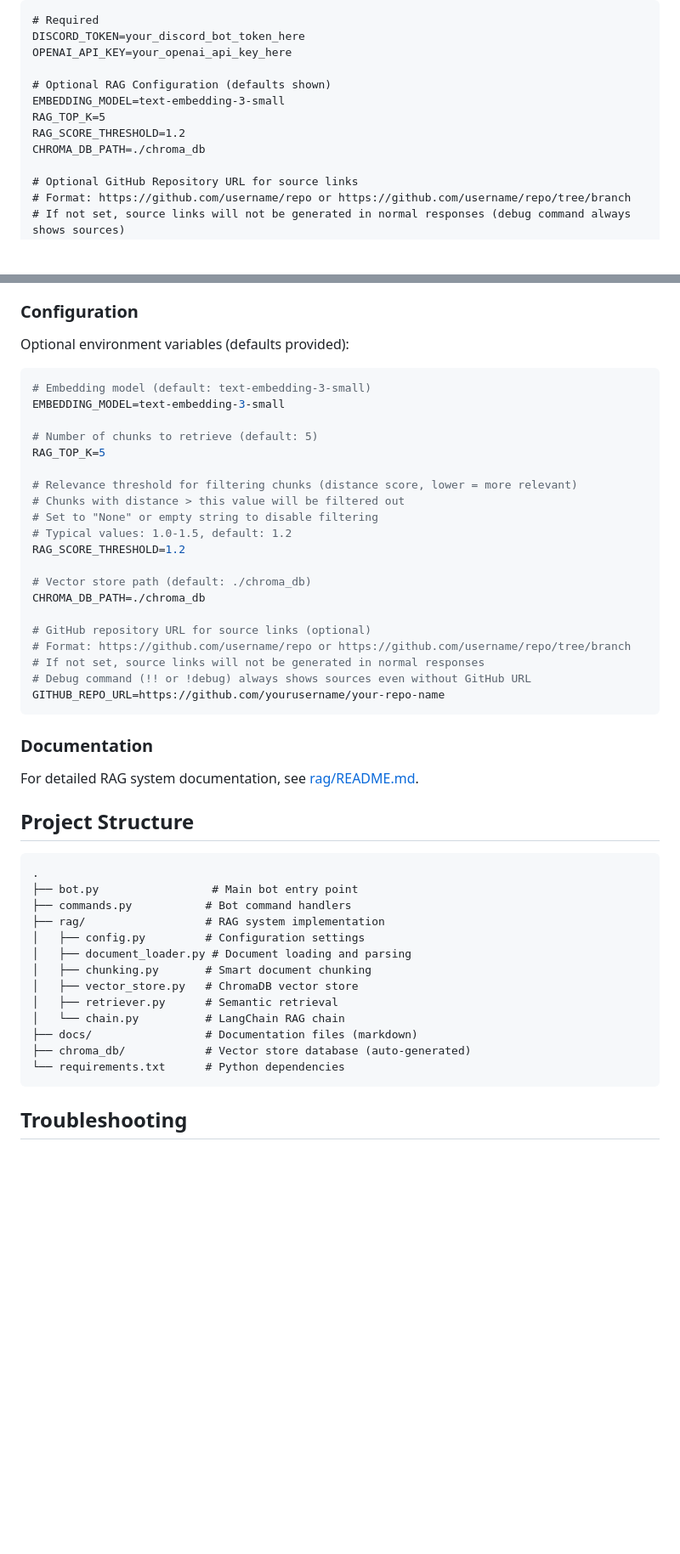
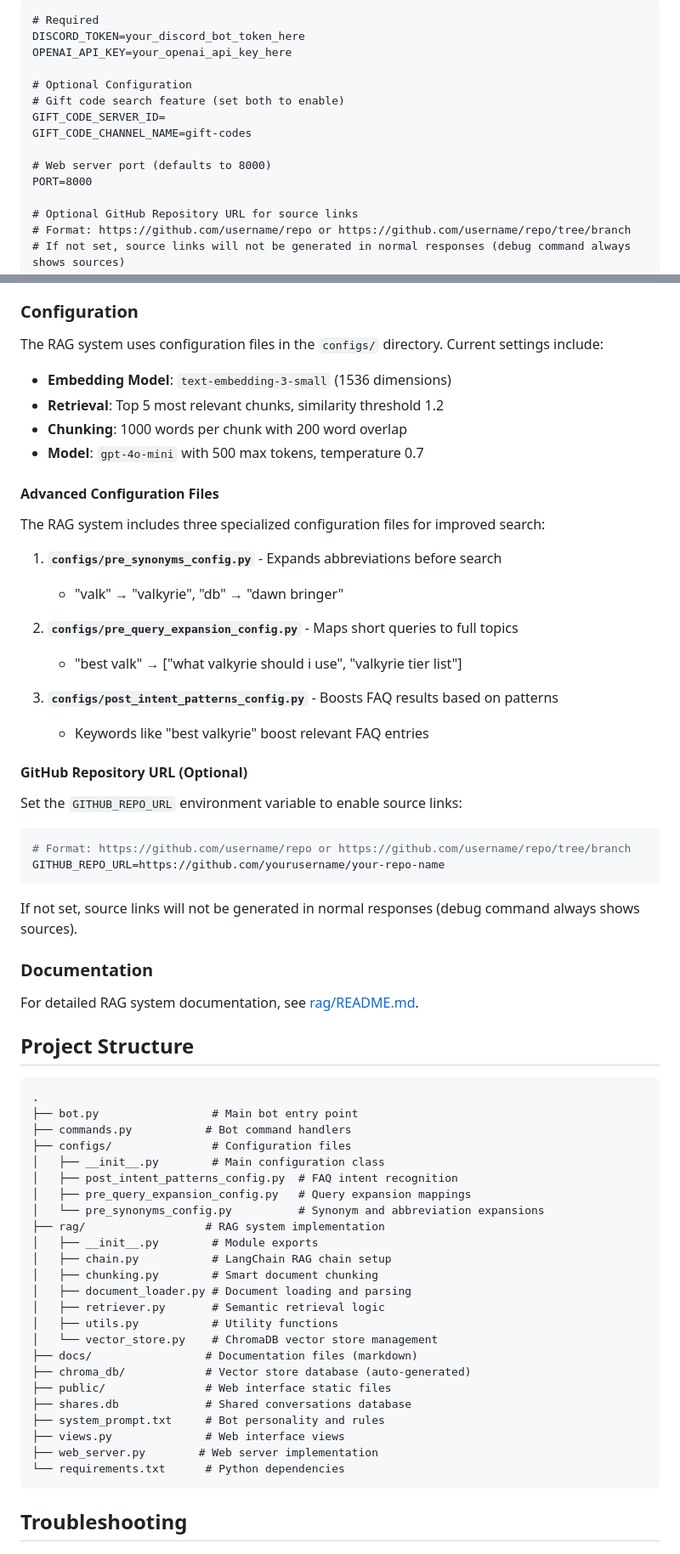
Before and after one commit to Shilo/Dawn-Bringer-Discord-AI-Bot, a Markdown page: README.md, 2 parts joined by grey strips. Shown at 85% size. Drawn GitHub-style; blank space fills up the shorter version.

Commit message:
docs: update README with new configuration options and structure
- Enhanced the README to include new optional configuration settings for the bot, such as gift code search features and web server port.
- Updated the configuration section to reflect the new RAG system settings and advanced configuration files for improved search capabilities.
- Improved documentation clarity and organization, making it easier for users to understand and utilize the configuration options effectively.

````diff
--- a/README.md
+++ b/README.md
@@ -60,11 +60,13 @@ Create a `.env` file in the project root:
 DISCORD_TOKEN=your_discord_bot_token_here
 OPENAI_API_KEY=your_openai_api_key_here
 
-# Optional RAG Configuration (defaults shown)
-EMBEDDING_MODEL=text-embedding-3-small
-RAG_TOP_K=5
-RAG_SCORE_THRESHOLD=1.2
-CHROMA_DB_PATH=./chroma_db
+# Optional Configuration
+# Gift code search feature (set both to enable)
+GIFT_CODE_SERVER_ID=
+GIFT_CODE_CHANNEL_NAME=gift-codes
+
+# Web server port (defaults to 8000)
+PORT=8000
 
 # Optional GitHub Repository URL for source links
 # Format: https://github.com/username/repo or https://github.com/username/repo/tree/branch
@@ -134,30 +136,35 @@ The bot uses a **Retrieval-Augmented Generation (RAG)** system for intelligent d
 
 ### Configuration
 
-Optional environment variables (defaults provided):
+The RAG system uses configuration files in the `configs/` directory. Current settings include:
 
+- **Embedding Model**: `text-embedding-3-small` (1536 dimensions)
+- **Retrieval**: Top 5 most relevant chunks, similarity threshold 1.2
+- **Chunking**: 1000 words per chunk with 200 word overlap
+- **Model**: `gpt-4o-mini` with 500 max tokens, temperature 0.7
+
+#### Advanced Configuration Files
+
+The RAG system includes three specialized configuration files for improved search:
+
+1. **`configs/pre_synonyms_config.py`** - Expands abbreviations before search
+   - "valk" → "valkyrie", "db" → "dawn bringer"
+
+2. **`configs/pre_query_expansion_config.py`** - Maps short queries to full topics
+   - "best valk" → ["what valkyrie should i use", "valkyrie tier list"]
+
+3. **`configs/post_intent_patterns_config.py`** - Boosts FAQ results based on patterns
+   - Keywords like "best valkyrie" boost relevant FAQ entries
+
+#### GitHub Repository URL (Optional)
+
+Set the `GITHUB_REPO_URL` environment variable to enable source links:
 ```bash
-# Embedding model (default: text-embedding-3-small)
-EMBEDDING_MODEL=text-embedding-3-small
-
-# Number of chunks to retrieve (default: 5)
-RAG_TOP_K=5
-
-# Relevance threshold for filtering chunks (distance score, lower = more relevant)
-# Chunks with distance > this value will be filtered out
-# Set to "None" or empty string to disable filtering
-# Typical values: 1.0-1.5, default: 1.2
-RAG_SCORE_THRESHOLD=1.2
-
-# Vector store path (default: ./chroma_db)
-CHROMA_DB_PATH=./chroma_db
-
-# GitHub repository URL for source links (optional)
 # Format: https://github.com/username/repo or https://github.com/username/repo/tree/branch
-# If not set, source links will not be generated in normal responses
-# Debug command (!! or !debug) always shows sources even without GitHub URL
 GITHUB_REPO_URL=https://github.com/yourusername/your-repo-name
 ```
+
+If not set, source links will not be generated in normal responses (debug command always shows sources).
 
 ### Documentation
 
@@ -169,15 +176,26 @@ For detailed RAG system documentation, see [rag/README.md](rag/README.md).
 .
 ├── bot.py                 # Main bot entry point
 ├── commands.py           # Bot command handlers
+├── configs/               # Configuration files
+│   ├── __init__.py        # Main configuration class
+│   ├── post_intent_patterns_config.py  # FAQ intent recognition
+│   ├── pre_query_expansion_config.py   # Query expansion mappings
+│   └── pre_synonyms_config.py          # Synonym and abbreviation expansions
 ├── rag/                  # RAG system implementation
-│   ├── config.py         # Configuration settings
+│   ├── __init__.py        # Module exports
+│   ├── chain.py           # LangChain RAG chain setup
+│   ├── chunking.py        # Smart document chunking
 │   ├── document_loader.py # Document loading and parsing
-│   ├── chunking.py       # Smart document chunking
-│   ├── vector_store.py   # ChromaDB vector store
-│   ├── retriever.py      # Semantic retrieval
-│   └── chain.py          # LangChain RAG chain
+│   ├── retriever.py       # Semantic retrieval logic
+│   ├── utils.py           # Utility functions
+│   └── vector_store.py    # ChromaDB vector store management
 ├── docs/                 # Documentation files (markdown)
 ├── chroma_db/            # Vector store database (auto-generated)
+├── public/               # Web interface static files
+├── shares.db             # Shared conversations database
+├── system_prompt.txt     # Bot personality and rules
+├── views.py              # Web interface views
+├── web_server.py        # Web server implementation
 └── requirements.txt      # Python dependencies
 ```
 
````
Also changed, not shown: other parts of README.md (+4 -13 lines).
